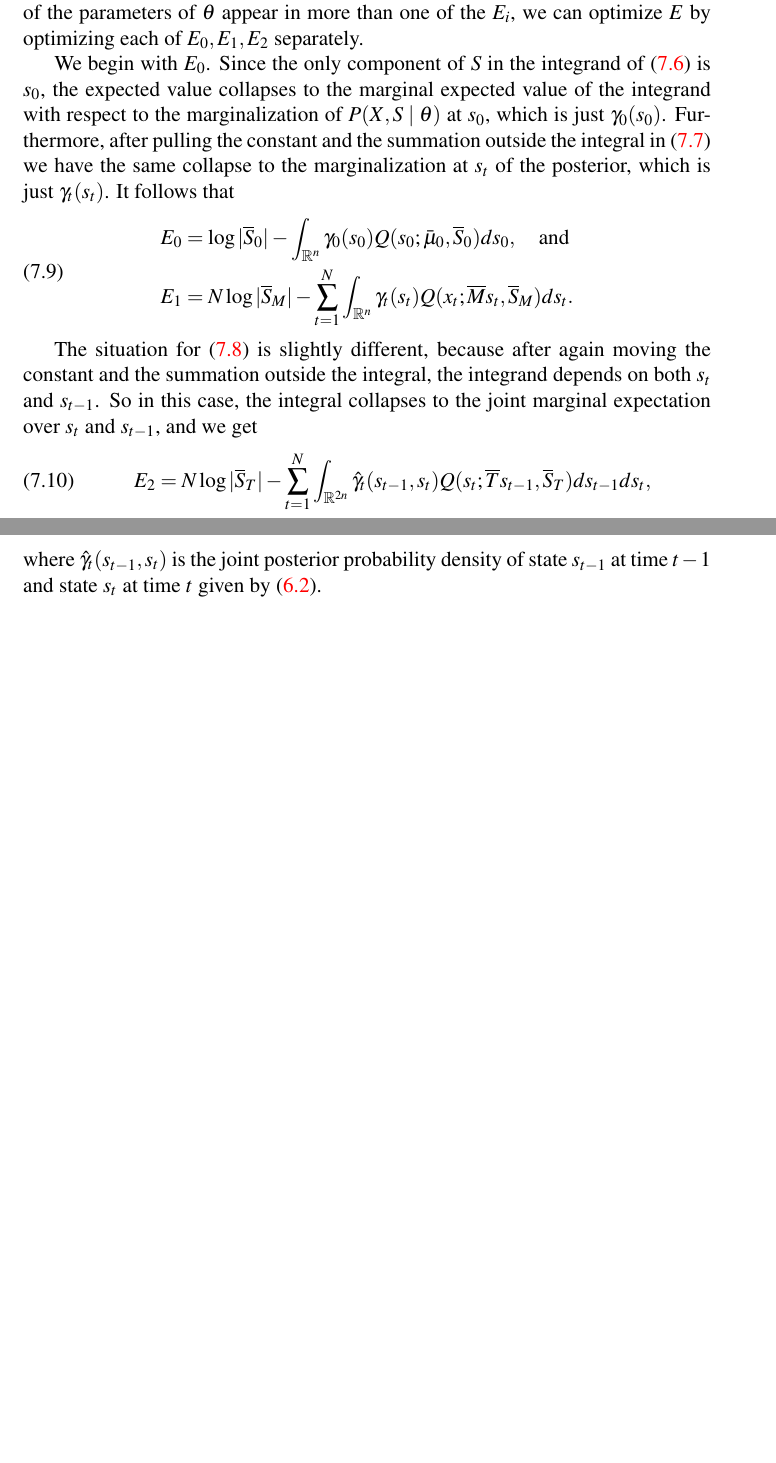
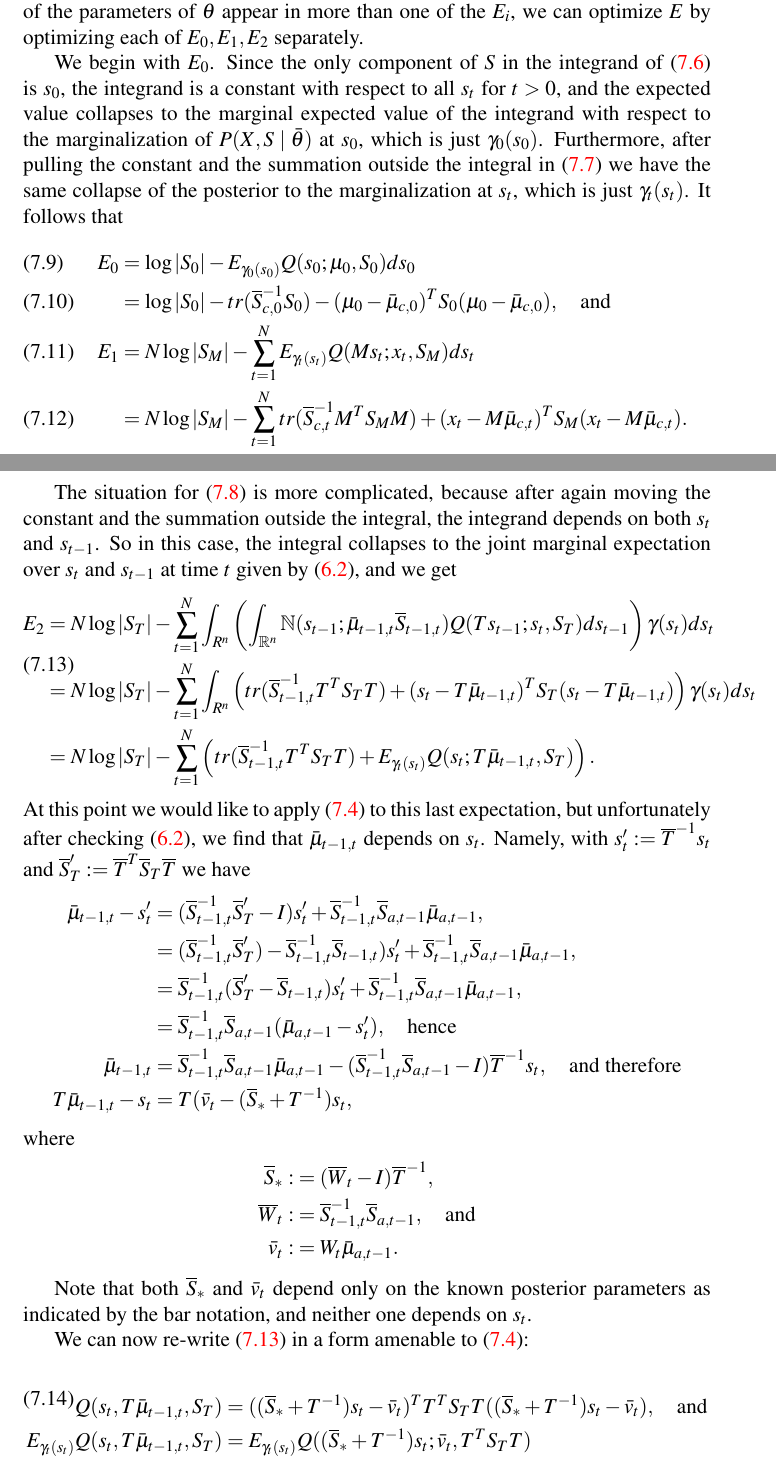
Before and after one commit to dmgoldschmidt/kalman, a LaTeX document (kalman.tex): two parts of pages 12 and 13 of 20 before the commit and two parts of pages 12 and 13 of 21 after it, joined at a grey line, cut so that both start at the same text, the shorter picture padded with empty space. Compiled offline with pdfLaTeX.

Commit message:
Further additions and corrections to section 7.  Right now, E_2 looks terrible.

```diff
--- a/kalman.tex
+++ b/kalman.tex
@@ -472 +472,2 @@ Expanding $E(\theta,\bar{\theta})$, we have
 \label{E1}\\
+E_2 :&= \int_{\R^{Nn}}P(X,S\mid\bar{\theta})\left\{\sum_{t=1}^N\log|S_T| - Q(s_t;Ts_{t-1},S_T)\right\}dS,
@@ -477,28 +477,66 @@ Since the expected value of a constant is just that constant, $-n\log(2\pi)/2$ c
 integral sign and ignored in the optimization.  And since none of the parameters of $\theta$ appear in more
 than one of the $E_i$, we can optimize $E$ by optimizing each of $E_0,E_1,E_2$ separately.
 
-We begin with $E_0$. Since the only component of $S$ in the integrand of \eqref{E0} is $s_0$, the expected value
+We begin with $E_0$. Since the only component of $S$ in the integrand of \eqref{E0} is $s_0$, the integrand is a constant
+with respect to all $s_t$ for $t > 0$, and the expected value
 collapses to the marginal
-expected value of the integrand with respect to the marginalization of $P(X,S\mid\theta)$ at $s_0$, which is just
+expected value of the integrand with respect to the marginalization of $P(X,S\mid\bar{\theta})$ at $s_0$, which is just
 $\gamma_0(s_0)$.  Furthermore, after pulling the constant and the summation
-outside the integral in \eqref{E1} we have the same collapse to the marginalization at $s_t$ of the posterior, which
+outside the integral in \eqref{E1} we have the same collapse of the posterior to the marginalization at $s_t$, which
 is just $\gamma_t(s_t)$.  It follows that
-\begin{equation}\label{E0_E1:1}
+\begin{align}
+  E_0 &= \log|S_0| - E_{\gamma_0(s_0)}Q(s_0;\mu_0,S_0)ds_0 \\
+  &= \log|S_0| - tr(\overline{S}_{c,0}^{-1}S_0) - (\mu_0-\bar{\mu}_{c,0})^TS_0(\mu_0 - \bar{\mu}_{c,0}),
+  \label{E0:1}\quad\text{and}\\
+  E_1 &= N\log|S_M| - \sum_{t=1}^NE_{\gamma_t(s_t)}Q(Ms_t;x_t,S_M)ds_t \\
+  &= N\log|S_M| - \sum_{t=1}^Ntr(\overline{S}_{c,t}^{-1}M^TS_MM) + (x_t-M\bar{\mu}_{c,t})^TS_M(x_t-M\bar{\mu}_{c,t})\label{E1:1}.
+\end{align}
+
+
+The situation for \eqref{E2} is more complicated, because after again moving the constant and the summation outside
+the integral, the integrand depends on both $s_t$ and $s_{t-1}$.  So in this case, the integral collapses to the
+joint marginal expectation over $s_t$ and $s_{t-1}$ at time $t$ given by \eqref{gamma_hat}, and we get
+\begin{equation}\label{E2:1}
   \begin{split}
-E_0 &= \log|\overline{S}_0| - \int_{\R^n}\gamma_0(s_0)Q(s_0;\bar{\mu}_0,\overline{S}_0)ds_0,\quad\text{and}\\
-E_1 &= N\log|\overline{S}_M| - \sum_{t=1}^N\int_{\R^n}\gamma_t(s_t)Q(x_t;\overline{M}s_t,\overline{S}_M)ds_t.
+    E_2 &= N\log|S_T| - \sum_{t=1}^N\int_{R^n}\left(\int_{\R^{n}}\N(s_{t-1};\bar{\mu}_{t-1,t}\overline{S}_{t-1,t})Q(Ts_{t-1};s_t,S_T)ds_{t-1}\right)\gamma(s_t)ds_t\\
+    &= N\log|S_T|-\sum_{t=1}^N\int_{R^n}\left(tr(\overline{S}_{t-1,t}^{-1}T^TS_TT) +
+    (s_t - T\bar{\mu}_{t-1,t})^TS_T(s_t-T\bar{\mu}_{t-1,t})\right)\gamma(s_t)ds_t\\
+    &= N\log|S_T|-\sum_{t=1}^N\left(tr(\overline{S}_{t-1,t}^{-1}T^TS_TT) + E_{\gamma_t(s_t)}Q(s_t;T\bar{\mu}_{t-1,t},S_T)\right).\\
+    \end{split}
+\end{equation}
+At this point we would like to apply \eqref{E_Q} to this last expectation, but unfortunately after checking \eqref{gamma_hat},
+we find that $\bar{\mu}_{t-1,t}$ depends on $s_t$.  Namely, with $s_t' := \overline{T}^{-1}s_t$ and
+$\overline{S}_T' := \overline{T}^T\overline{S}_T\overline{T}$ we have
+\begin{align*}
+\bar{\mu}_{t-1,t}-s'_t &= (\overline{S}_{t-1,t}^{-1}\overline{S}'_T - I)s'_t +
+  \overline{S}_{t-1,t}^{-1}\overline{S}_{a,t-1}\bar{\mu}_{a,t-1}, \\
+  &= (\overline{S}_{t-1,t}^{-1}\overline{S}'_T) - \overline{S}_{t-1,t}^{-1}\overline{S}_{t-1,t})s'_t +
+  \overline{S}_{t-1,t}^{-1}\overline{S}_{a,t-1}\bar{\mu}_{a,t-1}, \\
+    &= \overline{S}_{t-1,t}^{-1}(\overline{S}'_T - \overline{S}_{t-1,t} )s'_t + \overline{S}_{t-1,t}^{-1}\overline{S}_{a,t-1}\bar{\mu}_{a,t-1}, \\
+    &= \overline{S}_{t-1,t}^{-1}\overline{S}_{a,t-1}(\bar{\mu}_{a,t-1}-s'_t), \quad\text{hence}\\
+    \bar{\mu}_{t-1,t} &= \overline{S}_{t-1,t}^{-1}\overline{S}_{a,t-1}\bar{\mu}_{a,t-1} - (\overline{S}_{t-1,t}^{-1}\overline{S}_{a,t-1}-I)\overline{T}^{-1}s_t,\quad\text{and therefore}\\
+    T\bar{\mu}_{t-1,t} - s_t &= T(\bar{v}_t - (\overline{S}_* + T^{-1})s_t,
+  \end{align*}
+where
+\begin{align*}
+  \overline{S}_* :&= (\overline{W}_t - I)\overline{T}^{-1} ,\\
+  \overline{W}_t :&= \overline{S}_{t-1,t}^{-1}\overline{S}_{a,t-1},\quad\text{and}\\
+  \bar{v}_t :&= W_t\bar{\mu}_{a,t-1}.
+\end{align*}
+
+Note that both $\overline{S}_*$ and $\bar{v}_t$  depend only on the known posterior parameters as indicated
+by the bar notation, and neither one depends on $s_t$.
+
+We can now re-write \eqref{E2:1} in a form amenable to \eqref{E_Q}:
+
+\begin{equation}\label{mu_t-1,t}
+  \begin{split}
+    Q(s_t,T\bar{\mu}_{t-1,t},S_T) &= ((\overline{S}_*+T^{-1})s_t - \bar{v}_t)^TT^TS_TT((\overline{S}_* + T^{-1})s_t - \bar{v}_t),\quad\text{and}\\
+    E_{\gamma_t(s_t)}Q(s_t,T\bar{\mu}_{t-1,t},S_T) &= E_{\gamma_t(s_t)}Q((\overline{S}_*+T^{-1})s_t;\bar{v}_t,T^TS_TT)\\
+%    &= tr(\overline{S}_{c,t}^{-1}\overline{S}_*) + (\bar{\mu}_*-\bar{\mu}_{c,t})^T\overline{S}_*(bar{\mu}_*-\bar{\mu}_{c,t}).
   \end{split}
 \end{equation}
 
-
-The situation for \eqref{E2} is slightly different, because after again moving the constant and the summation outside
-the integral, the integrand depends on both $s_t$ and $s_{t-1}$.  So in this case, the integral collapses to the
-joint marginal expectation over $s_t$ and $s_{t-1}$, and we get
-\begin{equation}\label{E2:1}
-E_2 = N\log|\overline{S}_T| - \sum_{t=1}^N\int_{\R^{2n}}\hat{\gamma}_t(s_{t-1},s_t)Q(s_t;\overline{T}s_{t-1},\overline{S}_T)ds_{t-1}ds_t,
-\end{equation}
-where $\hat{\gamma}_t(s_{t-1},s_t)$ is the joint posterior probability density of state $s_{t-1}$ at time $t-1$ and state $s_t$
-at time $t$ given by \eqref{gamma_hat}.
 
 \section{Re-estimation}
 If $f$ is any scalar-valued function of an $m\times{n}$ matrix $A = a_{ij}$, we denote by $\partial{f}/\partial{A}$ the
```
Also changed, not shown: kalman.tex (45 more changed lines).
